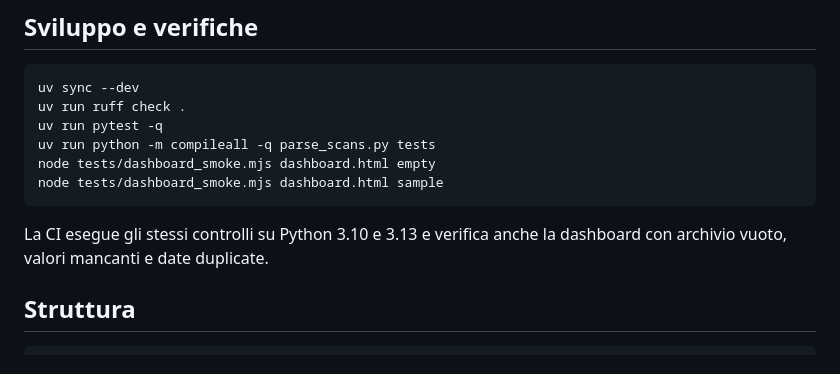
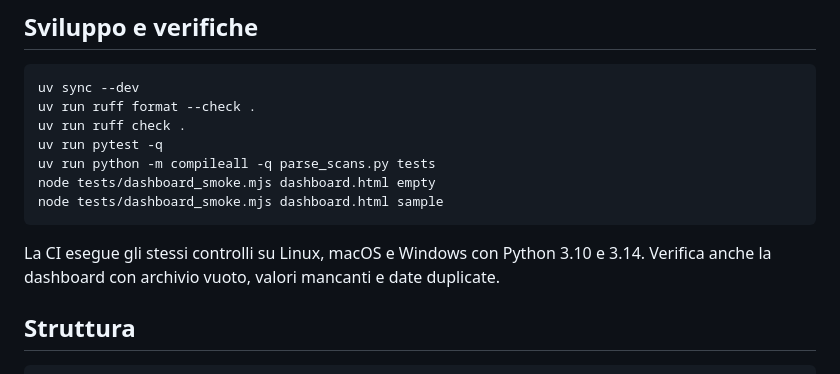
Before and after one commit to alsd4git/afascan-tools, a Markdown page: README.md, the part around the change. GitHub-like rendering.

Commit message:
docs(readme): 📝 align local and CI checks

````diff
--- a/README.md
+++ b/README.md
@@ -113,6 +113,7 @@ Il JSON viene incorporato nell’HTML in un blocco dati separato; non sono richi
 
 ```bash
 uv sync --dev
+uv run ruff format --check .
 uv run ruff check .
 uv run pytest -q
 uv run python -m compileall -q parse_scans.py tests
@@ -120,7 +121,7 @@ node tests/dashboard_smoke.mjs dashboard.html empty
 node tests/dashboard_smoke.mjs dashboard.html sample
 ```
 
-La CI esegue gli stessi controlli su Python 3.10 e 3.13 e verifica anche la dashboard con archivio vuoto, valori mancanti e date duplicate.
+La CI esegue gli stessi controlli su Linux, macOS e Windows con Python 3.10 e 3.14. Verifica anche la dashboard con archivio vuoto, valori mancanti e date duplicate.
 
 ## Struttura
 
````
